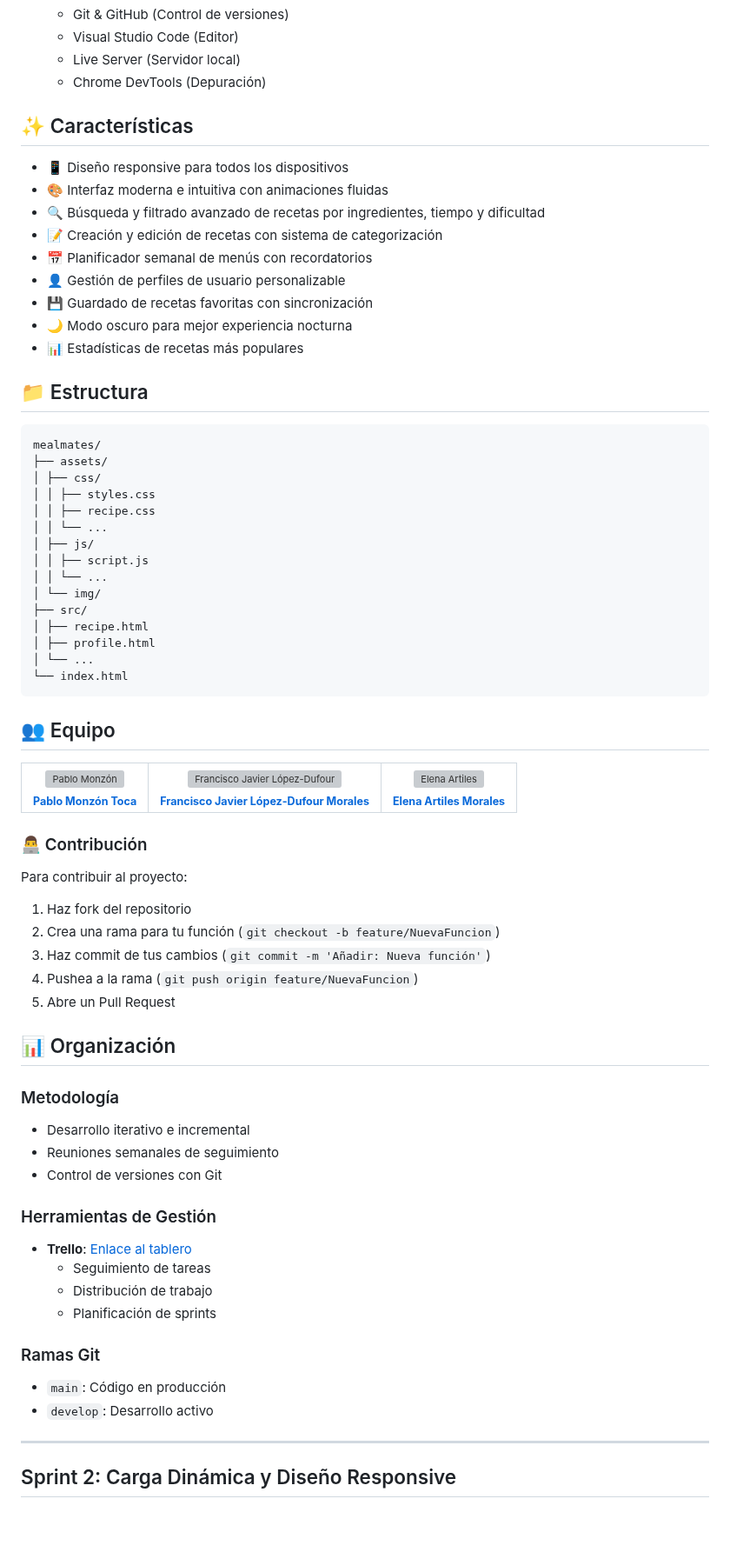
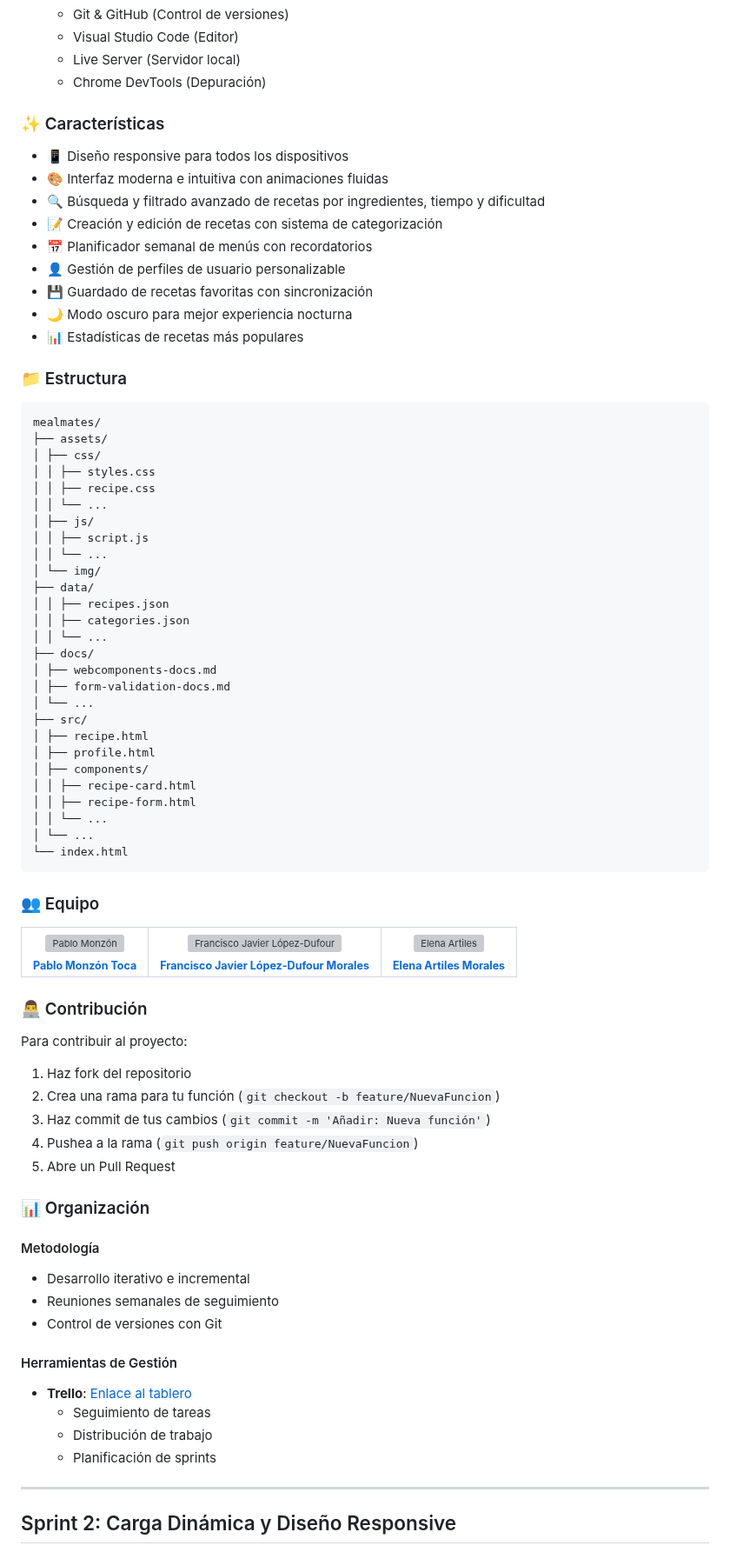
Before and after one commit to Pablistenico/PWM, a Markdown page: README.md, the part around one of its changes. Shown at 87% size. Drawn GitHub-style; blank space fills up the shorter version; grey boxes are pictures that could not be loaded.

Commit message:
Refactor README structure for improved clarity and organization

````diff
--- a/README.md
+++ b/README.md
@@ -108,7 +106,7 @@ open index.html
   - Live Server (Servidor local)
   - Chrome DevTools (Depuración)
 
-## ✨ Características
+### ✨ Características
 
 - 📱 Diseño responsive para todos los dispositivos
 - 🎨 Interfaz moderna e intuitiva con animaciones fluidas
@@ -120,7 +118,7 @@ open index.html
 - 🌙 Modo oscuro para mejor experiencia nocturna
 - 📊 Estadísticas de recetas más populares
 
-## 📁 Estructura
+### 📁 Estructura
 
 ```bash
 mealmates/
@@ -133,15 +131,26 @@ mealmates/
 │ │ ├── script.js
 │ │ └── ...
 │ └── img/
+├── data/
+│ │ ├── recipes.json
+│ │ ├── categories.json
+│ │ └── ...
+├── docs/
+│ ├── webcomponents-docs.md
+│ ├── form-validation-docs.md
+│ └── ...
 ├── src/
 │ ├── recipe.html
 │ ├── profile.html
+│ ├── components/
+│ │ ├── recipe-card.html
+│ │ ├── recipe-form.html
+│ │ └── ...
 │ └── ...
 └── index.html
 ```
 
-
-## 👥 Equipo
+### 👥 Equipo
 
 <table>
   <tr>
@@ -182,22 +191,18 @@ Para contribuir al proyecto:
 4. Pushea a la rama (`git push origin feature/NuevaFuncion`)
 5. Abre un Pull Request
 
-## 📊 Organización
+### 📊 Organización
 
-### Metodología
+#### Metodología
 - Desarrollo iterativo e incremental
 - Reuniones semanales de seguimiento
 - Control de versiones con Git
 
-### Herramientas de Gestión
+#### Herramientas de Gestión
 - **Trello**: [Enlace al tablero](https://trello.com/b/A9OGJGil/pwm)
   - Seguimiento de tareas
   - Distribución de trabajo
   - Planificación de sprints
-
-### Ramas Git
-- `main`: Código en producción
-- `develop`: Desarrollo activo
 
 ---
 
````
Also changed, not shown: other parts of README.md (+15 -17 lines).
